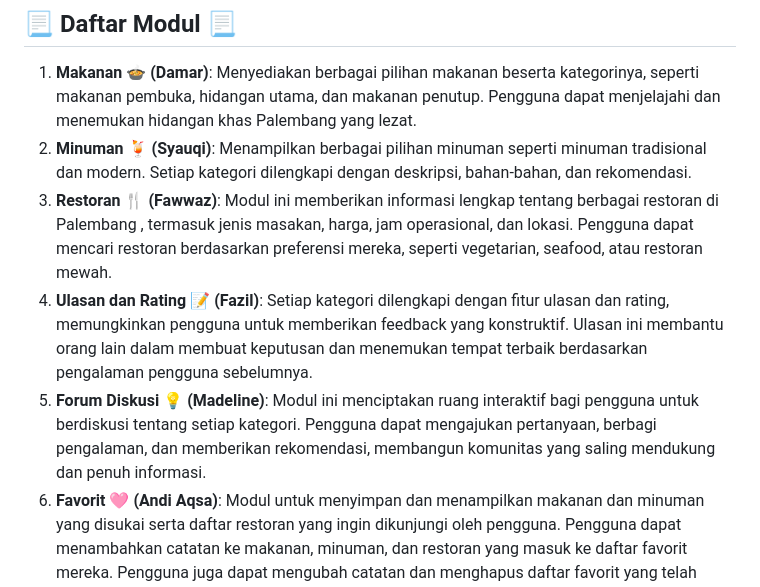
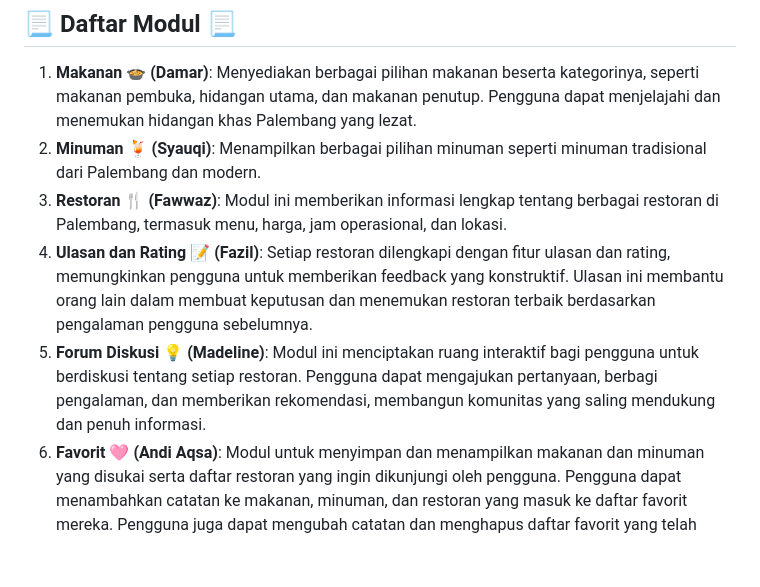
Before and after one commit to D02-PBP-2024/RasaPalembang, a Markdown page: README.md, the part around the change. Rendered like a GitHub page; blank space fills up the shorter version.

Commit message:
docs: update README.md

```diff
--- a/README.md
+++ b/README.md
@@ -20,10 +20,10 @@ Dalam mencari restoran, wisatawan cenderung bertanya atau mengunjungi restoran y
 ## 📃 Daftar Modul 📃
 
 1. **Makanan 🍲 (Damar)**: Menyediakan berbagai pilihan makanan beserta kategorinya, seperti makanan pembuka, hidangan utama, dan makanan penutup. Pengguna dapat menjelajahi dan menemukan hidangan khas Palembang yang lezat.
-2. **Minuman 🍹 (Syauqi)**: Menampilkan berbagai pilihan minuman seperti minuman tradisional dan modern. Setiap kategori dilengkapi dengan deskripsi, bahan-bahan, dan rekomendasi.
-3. **Restoran 🍴 (Fawwaz)**: Modul ini memberikan informasi lengkap tentang berbagai restoran di Palembang , termasuk jenis masakan, harga, jam operasional, dan lokasi. Pengguna dapat mencari restoran berdasarkan preferensi mereka, seperti vegetarian, seafood, atau restoran mewah.
-4. **Ulasan dan Rating 📝 (Fazil)**: Setiap kategori dilengkapi dengan fitur ulasan dan rating, memungkinkan pengguna untuk memberikan feedback yang konstruktif. Ulasan ini membantu orang lain dalam membuat keputusan dan menemukan tempat terbaik berdasarkan pengalaman pengguna sebelumnya.
-5. **Forum Diskusi 💡 (Madeline)**: Modul ini menciptakan ruang interaktif bagi pengguna untuk berdiskusi tentang setiap kategori. Pengguna dapat mengajukan pertanyaan, berbagi pengalaman, dan memberikan rekomendasi, membangun komunitas yang saling mendukung dan penuh informasi.
+2. **Minuman 🍹 (Syauqi)**: Menampilkan berbagai pilihan minuman seperti minuman tradisional dari Palembang dan modern.
+3. **Restoran 🍴 (Fawwaz)**: Modul ini memberikan informasi lengkap tentang berbagai restoran di Palembang, termasuk menu, harga, jam operasional, dan lokasi.
+4. **Ulasan dan Rating 📝 (Fazil)**: Setiap restoran dilengkapi dengan fitur ulasan dan rating, memungkinkan pengguna untuk memberikan feedback yang konstruktif. Ulasan ini membantu orang lain dalam membuat keputusan dan menemukan restoran terbaik berdasarkan pengalaman pengguna sebelumnya.
+5. **Forum Diskusi 💡 (Madeline)**: Modul ini menciptakan ruang interaktif bagi pengguna untuk berdiskusi tentang setiap restoran. Pengguna dapat mengajukan pertanyaan, berbagi pengalaman, dan memberikan rekomendasi, membangun komunitas yang saling mendukung dan penuh informasi.
 6. **Favorit 🩷 (Andi Aqsa)**: Modul untuk menyimpan dan menampilkan makanan dan minuman yang disukai serta daftar restoran yang ingin dikunjungi oleh pengguna. Pengguna dapat menambahkan catatan ke makanan, minuman, dan restoran yang masuk ke daftar favorit mereka. Pengguna juga dapat mengubah catatan dan menghapus daftar favorit yang telah mereka simpan sebelumnya.
 
 ## 📓 Sumber Initial Dataset Kategori Utama Produk 📓
```
